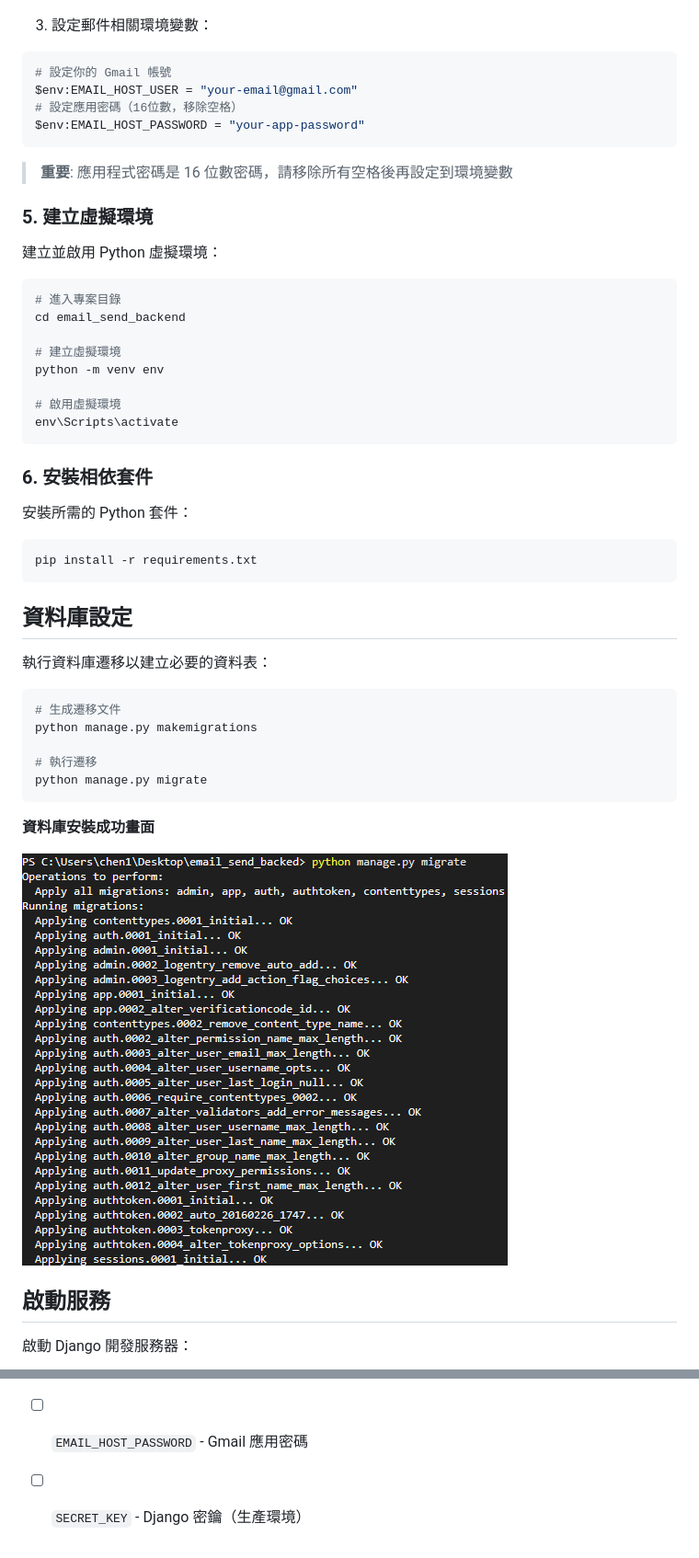
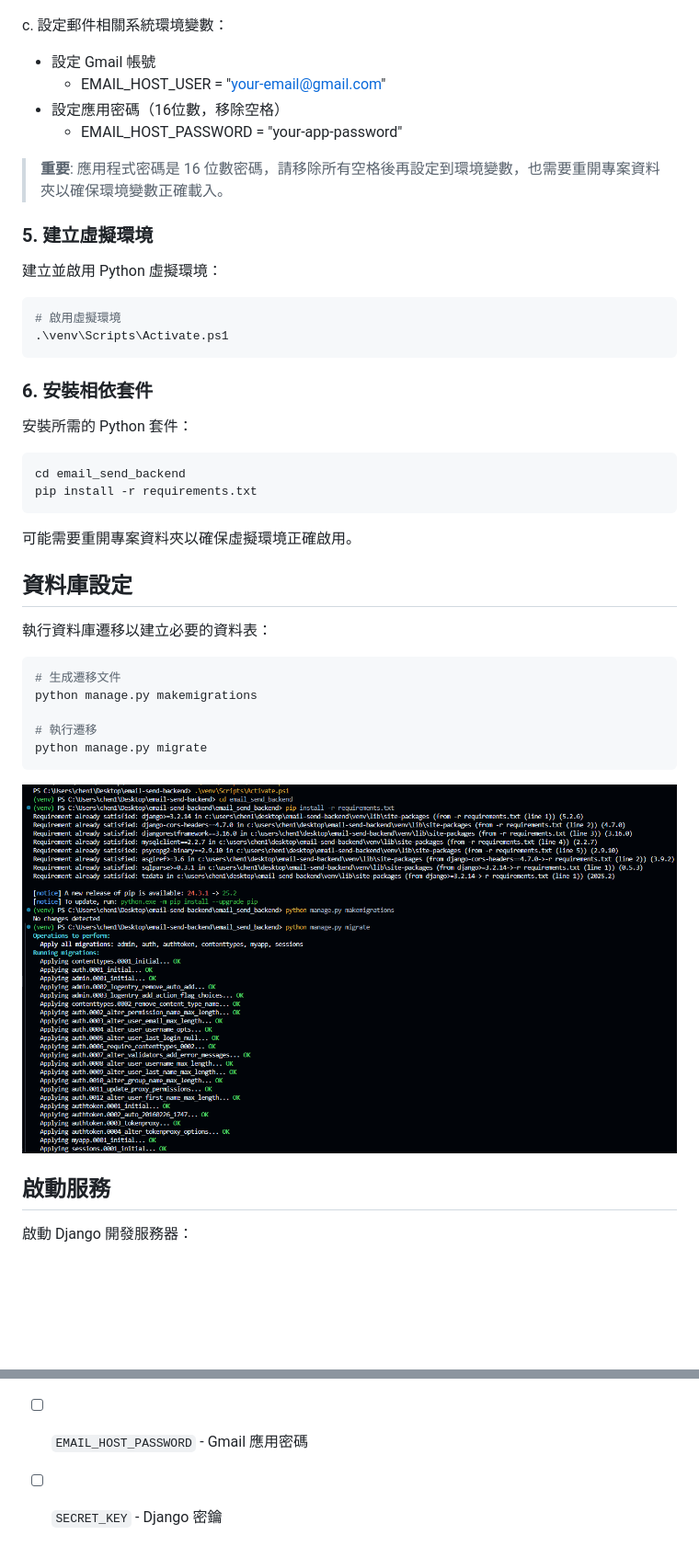
Before and after one commit to LingoNext/email-send-backend, a Markdown page: README.md, 2 parts joined by grey strips. Shown: that part at 92% size. GitHub-like rendering; pictures changed too: assets/img/install_apps.png (deleted), assets/img/setup_success.png (added); blank space fills up the shorter version.

Commit message:
feat:rename venv

````diff
--- a/README.md
+++ b/README.md
@@ -92,40 +87,33 @@ $env:DB_PASSWORD = "你的PostgreSQL密碼"
 
 ![設定應用密碼](assets/img/set_email_password.png)
 
-3. 設定郵件相關環境變數：
-```powershell
-# 設定你的 Gmail 帳號
-$env:EMAIL_HOST_USER = "your-email@gmail.com"
-# 設定應用密碼（16位數，移除空格）
-$env:EMAIL_HOST_PASSWORD = "your-app-password"
-```
+c. 設定郵件相關系統環境變數：
 
-> **重要**: 應用程式密碼是 16 位數密碼，請移除所有空格後再設定到環境變數
+- 設定 Gmail 帳號
+  - EMAIL_HOST_USER = "your-email@gmail.com"
+- 設定應用密碼（16位數，移除空格）
+  - EMAIL_HOST_PASSWORD = "your-app-password"
+
+> **重要**: 應用程式密碼是 16 位數密碼，請移除所有空格後再設定到環境變數，也需要重開專案資料夾以確保環境變數正確載入。
 
 ### 5. 建立虛擬環境
 
 建立並啟用 Python 虛擬環境：
 ```bash
-# 進入專案目錄
-cd email_send_backend
-
-# 建立虛擬環境
-python -m venv env
-
 # 啟用虛擬環境
-env\Scripts\activate
+.\venv\Scripts\Activate.ps1
 ```
 
 ### 6. 安裝相依套件
 
 安裝所需的 Python 套件：
 ```bash
+cd email_send_backend
 pip install -r requirements.txt
 ```
-
+可能需要重開專案資料夾以確保虛擬環境正確啟用。
 
 ## 資料庫設定
-
 執行資料庫遷移以建立必要的資料表：
 ```bash
 # 生成遷移文件
@@ -135,9 +123,7 @@ python manage.py makemigrations
 python manage.py migrate
 ```
 
-**資料庫安裝成功畫面**
-
-![安裝資料表](assets/img/install_apps.png)
+![建立成功畫面](assets/img/setup_success.png)
 
 ## 啟動服務
 
@@ -279,4 +265,4 @@ Authorization: Token 9944b09199c62bcf9418ad846dd0e4bbdfc6ee4b
 - [ ] `DB_PASSWORD` - PostgreSQL 密碼
 - [ ] `EMAIL_HOST_USER` - Gmail 帳號
 - [ ] `EMAIL_HOST_PASSWORD` - Gmail 應用密碼
-- [ ] `SECRET_KEY` - Django 密鑰（生產環境）
+- [ ] `SECRET_KEY` - Django 密鑰
````
Also changed, not shown: other parts of README.md (+6 -11 lines), assets/img/server_information.png, 11 other files.
